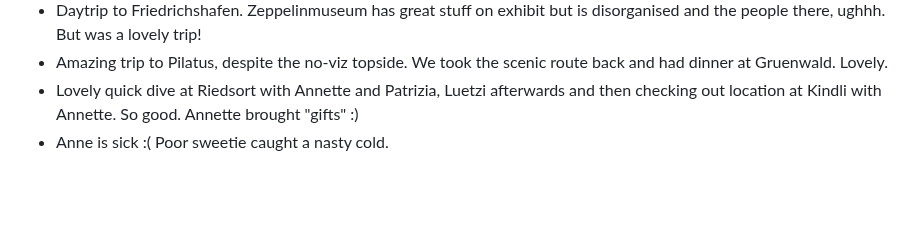
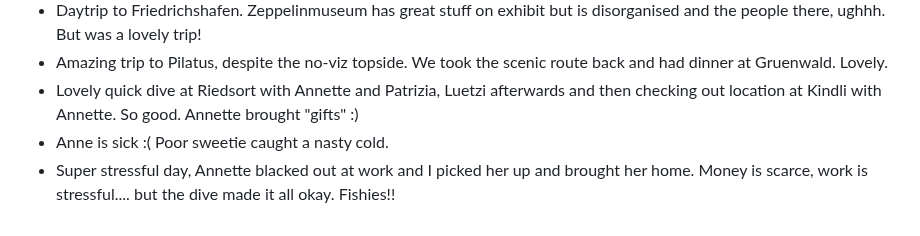
Before and after one commit to AVGP/50linesofcode, a Markdown page: log-raw/2024.md, the part around the change. Drawn GitHub-style; blank space fills up the shorter version.

```diff
--- a/log-raw/2024.md
+++ b/log-raw/2024.md
@@ -290,3 +290,4 @@
 - Amazing trip to Pilatus, despite the no-viz topside. We took the scenic route back and had dinner at Gruenwald. Lovely.
 - Lovely quick dive at Riedsort with Annette and Patrizia, Luetzi afterwards and then checking out location at Kindli with Annette. So good. Annette brought "gifts" :)
 - Anne is sick :( Poor sweetie caught a nasty cold.
+- Super stressful day, Annette blacked out at work and I picked her up and brought her home. Money is scarce, work is stressful.... but the dive made it all okay. Fishies!!
```
